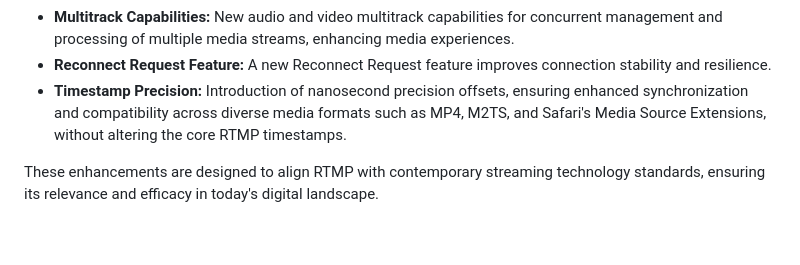
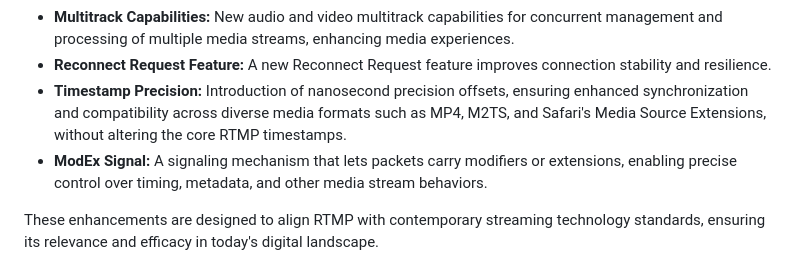
Before and after one commit to veovera/enhanced-rtmp, a Markdown page: README.md, the part around the change. Rendered like a GitHub page; blank space fills up the shorter version.

Commit message:
docs: add ModEx description to the abstract section

```diff
--- a/README.md
+++ b/README.md
@@ -20,6 +20,7 @@ As the media streaming landscape continues to evolve, the VSO has emerged as a p
 - **Multitrack Capabilities:** New audio and video multitrack capabilities for concurrent management and processing of multiple media streams, enhancing media experiences.
 - **Reconnect Request Feature:** A new Reconnect Request feature improves connection stability and resilience.
 - **Timestamp Precision:** Introduction of nanosecond precision offsets, ensuring enhanced synchronization and compatibility across diverse media formats such as MP4, M2TS, and Safari's Media Source Extensions, without altering the core RTMP timestamps.
+- **ModEx Signal:** A signaling mechanism that lets packets carry modifiers or extensions, enabling precise control over timing, metadata, and other media stream behaviors.
 
 These enhancements are designed to align RTMP with contemporary streaming technology standards, ensuring its relevance and efficacy in today's digital landscape.
 
```
